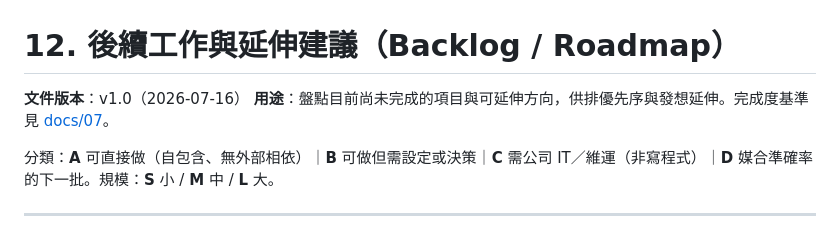
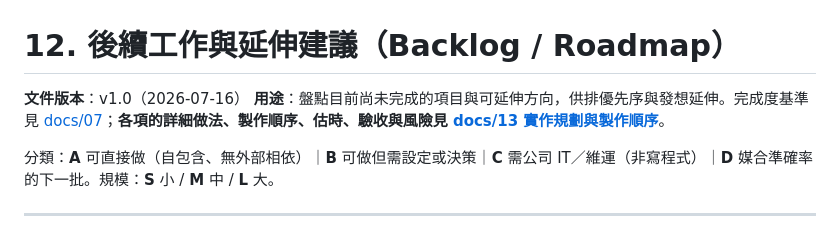
Before and after one commit to yunzhenz-chainwin/Human-resources, a Markdown page: docs/12-後續工作與延伸建議.md, the part around the change. GitHub-like rendering.

```diff
--- a/docs/12-後續工作與延伸建議.md
+++ b/docs/12-後續工作與延伸建議.md
@@ -1,7 +1,7 @@
 # 12. 後續工作與延伸建議（Backlog / Roadmap）
 
 **文件版本**：v1.0（2026-07-16）
-**用途**：盤點目前尚未完成的項目與可延伸方向，供排優先序與發想延伸。完成度基準見 [docs/07](07-開發時程與里程碑.md)。
+**用途**：盤點目前尚未完成的項目與可延伸方向，供排優先序與發想延伸。完成度基準見 [docs/07](07-開發時程與里程碑.md)；**各項的詳細做法、製作順序、估時、驗收與風險見 [docs/13 實作規劃與製作順序](13-實作規劃與製作順序.md)**。
 
 分類：**A** 可直接做（自包含、無外部相依）｜**B** 可做但需設定或決策｜**C** 需公司 IT／維運（非寫程式）｜**D** 媒合準確率的下一批。規模：**S** 小 / **M** 中 / **L** 大。
 
```
Also changed, not shown: docs/13-實作規劃與製作順序.md (added, +121 -0 lines).
